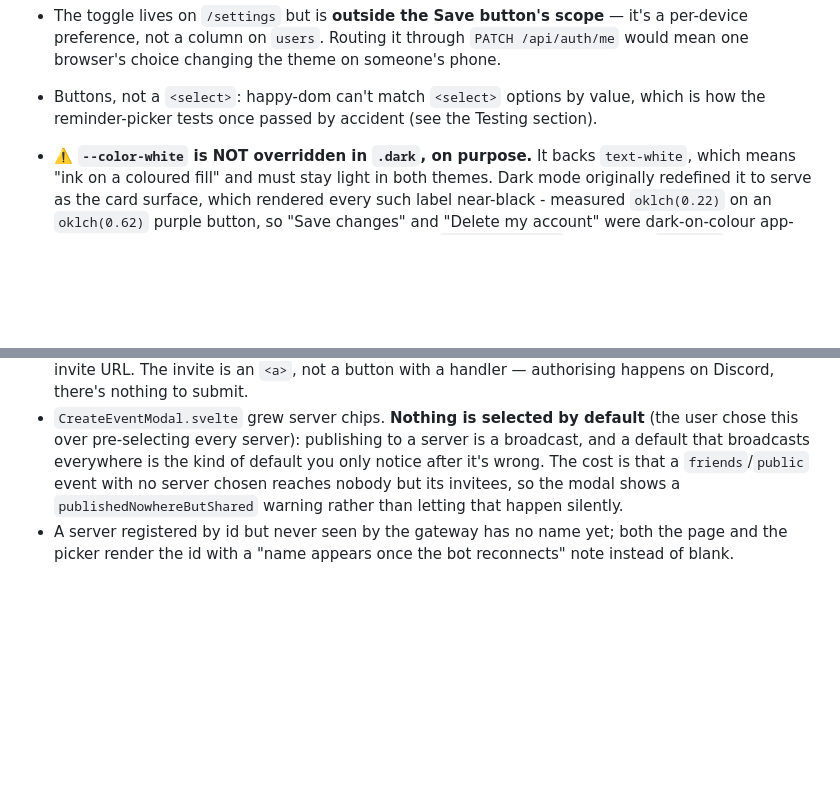
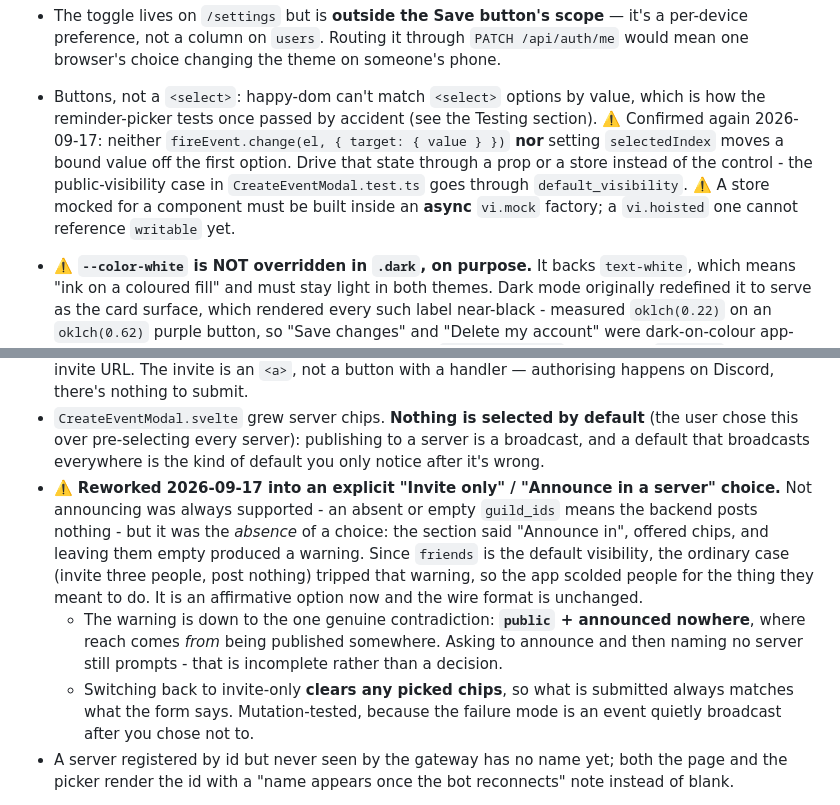
Before and after one commit to Souuum/friends-calendar, a Markdown page: CLAUDE.md, 2 parts joined by grey strips. GitHub-like rendering; blank space fills up the shorter version.

Commit message:
Record the invite-only rework and the select-testing trap
Both notes were meant to land with the previous commit. The script that
wrote them raised on the second replacement, and since the write came after
both, neither was saved - the code shipped with the documentation missing.

Same shape as the unverified-edit mistakes recorded elsewhere here: check
the file, don't trust that the edit ran.

Co-Authored-By: Claude Opus 5 <noreply@anthropic.com>

```diff
--- a/CLAUDE.md
+++ b/CLAUDE.md
@@ -1788,7 +1788,13 @@ writes a new component.
   the theme on someone's phone.
 - Buttons, not a `<select>`: happy-dom can't match `<select>` options by
   value, which is how the reminder-picker tests once passed by accident (see
-  the Testing section).
+  the Testing section). ⚠️ Confirmed again 2026-09-17: neither
+  `fireEvent.change(el, { target: { value } })` **nor** setting
+  `selectedIndex` moves a bound value off the first option. Drive that state
+  through a prop or a store instead of the control - the public-visibility
+  case in `CreateEventModal.test.ts` goes through `default_visibility`.
+  ⚠️ A store mocked for a component must be built inside an **async**
+  `vi.mock` factory; a `vi.hoisted` one cannot reference `writable` yet.
 - ⚠️ **`--color-white` is NOT overridden in `.dark`, on purpose.** It backs
   `text-white`, which means "ink on a coloured fill" and must stay light in
   both themes. Dark mode originally redefined it to serve as the card
@@ -2145,10 +2151,22 @@ end to end:
 - `CreateEventModal.svelte` grew server chips. **Nothing is selected by
   default** (the user chose this over pre-selecting every server): publishing
   to a server is a broadcast, and a default that broadcasts everywhere is the
-  kind of default you only notice after it's wrong. The cost is that a
-  `friends`/`public` event with no server chosen reaches nobody but its
-  invitees, so the modal shows a `publishedNowhereButShared` warning rather
-  than letting that happen silently.
+  kind of default you only notice after it's wrong.
+- ⚠️ **Reworked 2026-09-17 into an explicit "Invite only" / "Announce in a
+  server" choice.** Not announcing was always supported - an absent or empty
+  `guild_ids` means the backend posts nothing - but it was the *absence* of a
+  choice: the section said "Announce in", offered chips, and leaving them
+  empty produced a warning. Since `friends` is the default visibility, the
+  ordinary case (invite three people, post nothing) tripped that warning, so
+  the app scolded people for the thing they meant to do. It is an
+  affirmative option now and the wire format is unchanged.
+  - The warning is down to the one genuine contradiction: **`public` +
+    announced nowhere**, where reach comes *from* being published somewhere.
+    Asking to announce and then naming no server still prompts - that is
+    incomplete rather than a decision.
+  - Switching back to invite-only **clears any picked chips**, so what is
+    submitted always matches what the form says. Mutation-tested, because
+    the failure mode is an event quietly broadcast after you chose not to.
 - A server registered by id but never seen by the gateway has no name yet;
   both the page and the picker render the id with a "name appears once the
   bot reconnects" note instead of blank.
```
